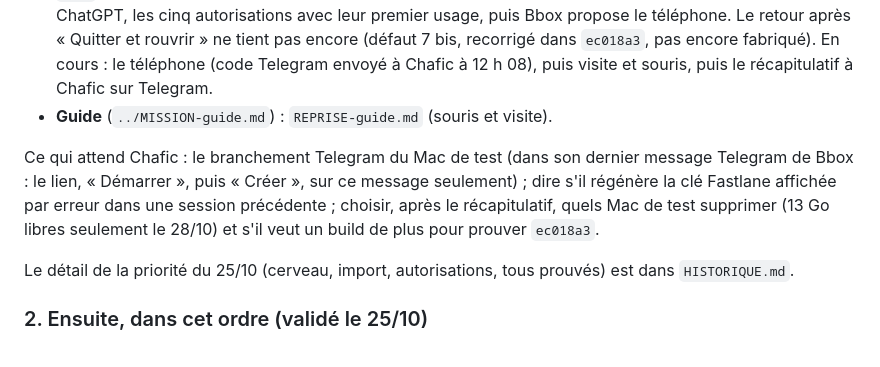
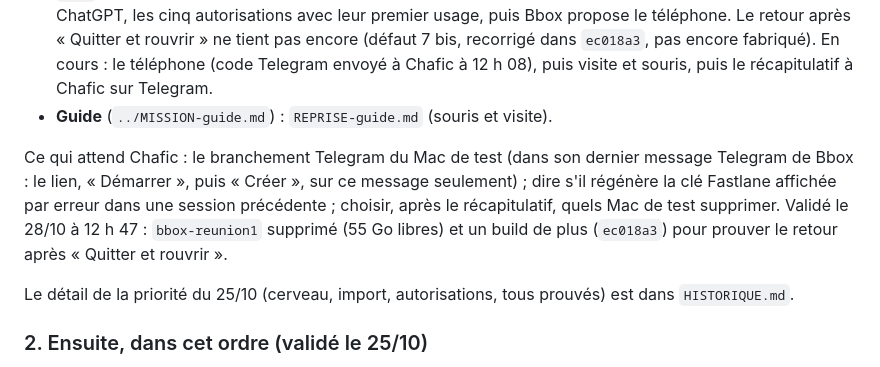
Before and after one commit to BrainInBox/brain-in-a-box, a Markdown page: REPRISE.md, the part around the change. GitHub-like rendering.

Commit message:
REPRISE: 28/10 12 h 47, validé par Chafic, bbox-reunion1 supprimé, build de ec018a3 lancé

```diff
--- a/REPRISE.md
+++ b/REPRISE.md
@@ -8,7 +8,7 @@ Depuis le 26/10 à 0 h 50, le travail est partagé entre des sessions qui ont ch
 - **Réunion** (`../MISSION-reunion-suite.md`, qui prolonge `../MISSION-branchements.md`) : `REPRISE-branchements.md`, section « Réunion ». Les branchements (téléphone par Telegram, présentation à voix haute, import de la mémoire, ami déjà équipé) sont terminés et fusionnés avec le guide dans la branche `bbox/reunion`. Les défauts de l'état des lieux sont corrigés (`028a154`, `7dea272`, `cdb943b`, `f3b61be`, `afd6c78`), build unique `Bbox afd6c78`. 28/10 : dernier passage sur le Mac neuf `bbox-reunion2`, captures `r3-*` ; prouvés : Bbox écrit le premier, un seul bonjour, zéro « Échec du tour », cerveau, mémoire ChatGPT, les cinq autorisations avec leur premier usage, puis Bbox propose le téléphone. Le retour après « Quitter et rouvrir » ne tient pas encore (défaut 7 bis, recorrigé dans `ec018a3`, pas encore fabriqué). En cours : le téléphone (code Telegram envoyé à Chafic à 12 h 08), puis visite et souris, puis le récapitulatif à Chafic sur Telegram.
 - **Guide** (`../MISSION-guide.md`) : `REPRISE-guide.md` (souris et visite).
 
-Ce qui attend Chafic : le branchement Telegram du Mac de test (dans son dernier message Telegram de Bbox : le lien, « Démarrer », puis « Créer », sur ce message seulement) ; dire s'il régénère la clé Fastlane affichée par erreur dans une session précédente ; choisir, après le récapitulatif, quels Mac de test supprimer (13 Go libres seulement le 28/10) et s'il veut un build de plus pour prouver `ec018a3`.
+Ce qui attend Chafic : le branchement Telegram du Mac de test (dans son dernier message Telegram de Bbox : le lien, « Démarrer », puis « Créer », sur ce message seulement) ; dire s'il régénère la clé Fastlane affichée par erreur dans une session précédente ; choisir, après le récapitulatif, quels Mac de test supprimer. Validé le 28/10 à 12 h 47 : `bbox-reunion1` supprimé (55 Go libres) et un build de plus (`ec018a3`) pour prouver le retour après « Quitter et rouvrir ».
 
 Le détail de la priorité du 25/10 (cerveau, import, autorisations, tous prouvés) est dans `HISTORIQUE.md`.
 
```
Also changed, not shown: REPRISE-branchements.md (+1 -0 lines).
